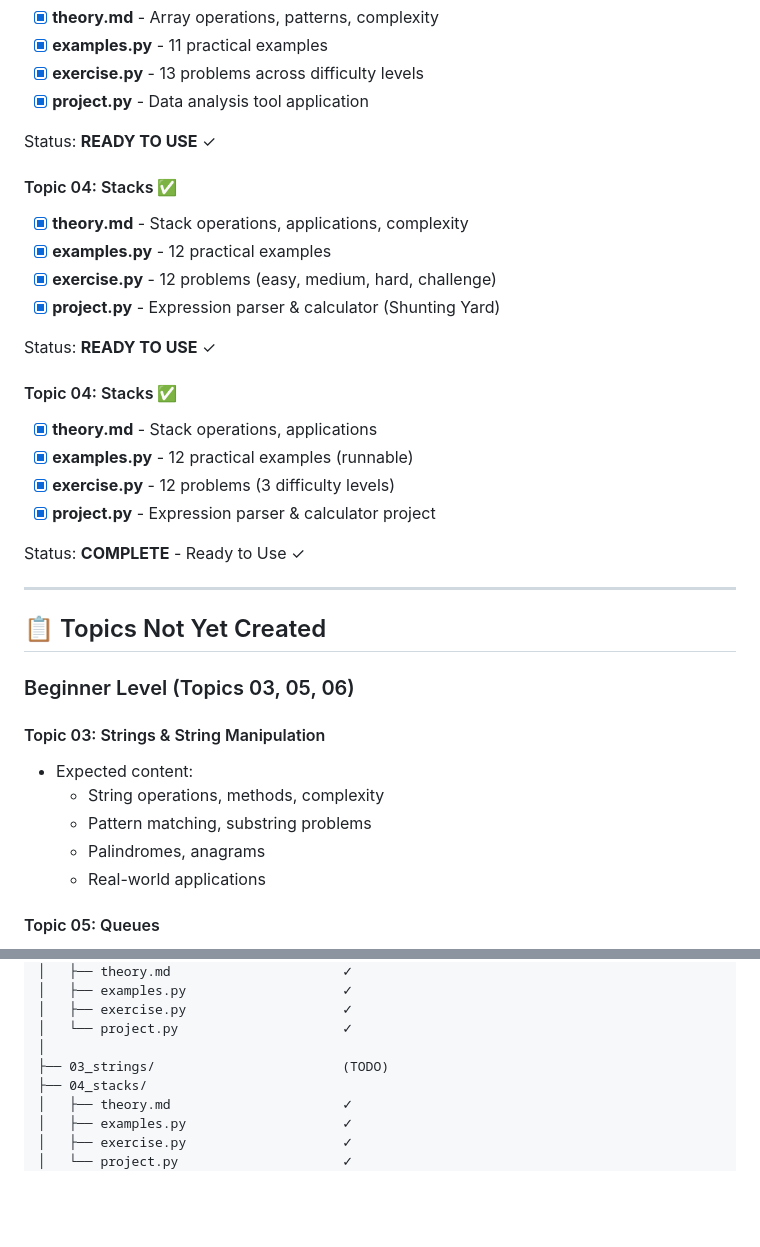
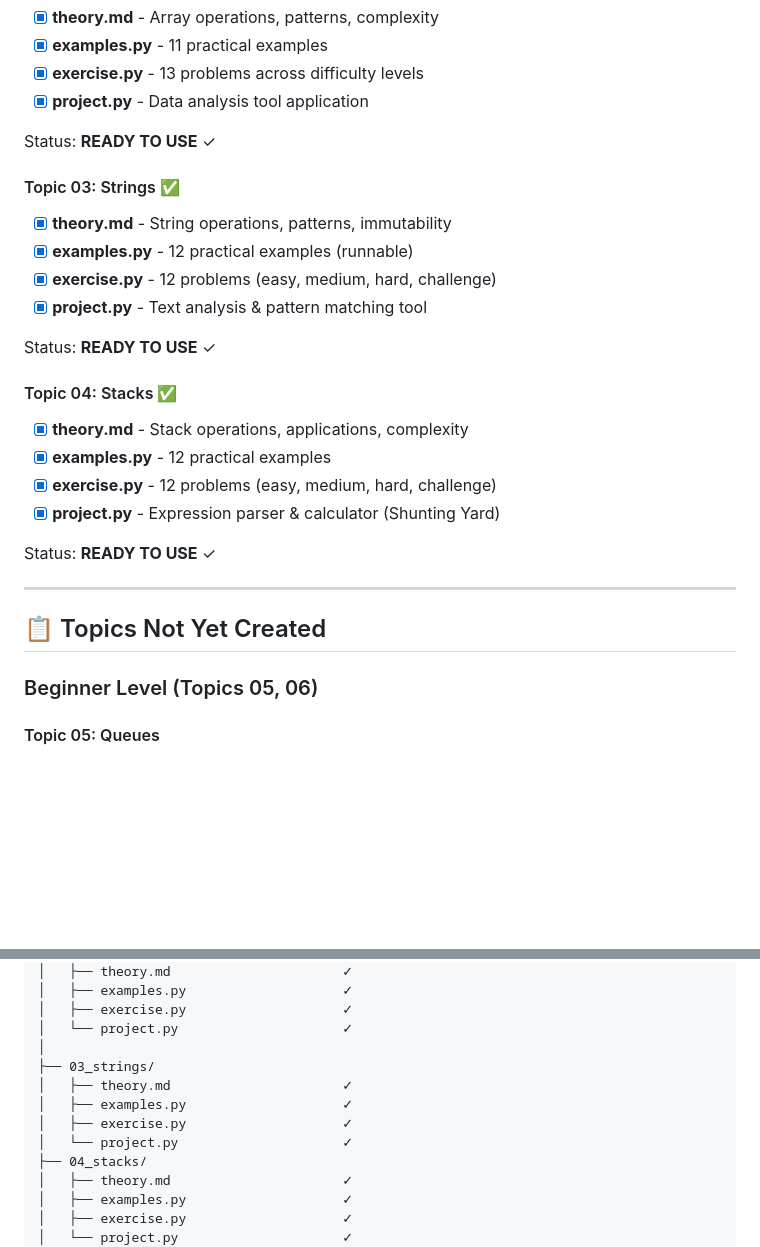
Before and after one commit to Fredrick97-coder/goodbye_dsa, a Markdown page: python/STATUS.md, 2 parts joined by grey strips. Drawn GitHub-style; blank space fills up the shorter version.

Commit message:
Update STATUS.md to include completion details for Topic 03: Strings, adding associated files and their statuses. Marked status as "READY TO USE" and organized content structure for clarity.

```diff
--- a/python/STATUS.md
+++ b/python/STATUS.md
@@ -31,6 +31,14 @@ Status: **READY TO USE** ✓
 
 Status: **READY TO USE** ✓
 
+#### Topic 03: Strings ✅
+- [x] **theory.md** - String operations, patterns, immutability
+- [x] **examples.py** - 12 practical examples (runnable)
+- [x] **exercise.py** - 12 problems (easy, medium, hard, challenge)
+- [x] **project.py** - Text analysis & pattern matching tool
+
+Status: **READY TO USE** ✓
+
 #### Topic 04: Stacks ✅
 - [x] **theory.md** - Stack operations, applications, complexity
 - [x] **examples.py** - 12 practical examples
@@ -39,26 +47,11 @@ Status: **READY TO USE** ✓
 
 Status: **READY TO USE** ✓
 
-#### Topic 04: Stacks ✅
-- [x] **theory.md** - Stack operations, applications
-- [x] **examples.py** - 12 practical examples (runnable)
-- [x] **exercise.py** - 12 problems (3 difficulty levels)
-- [x] **project.py** - Expression parser & calculator project
-
-Status: **COMPLETE** - Ready to Use ✓
-
 ---
 
 ## 📋 Topics Not Yet Created
 
-### Beginner Level (Topics 03, 05, 06)
-
-#### Topic 03: Strings & String Manipulation
-- Expected content:
-  - String operations, methods, complexity
-  - Pattern matching, substring problems
-  - Palindromes, anagrams
-  - Real-world applications
+### Beginner Level (Topics 05, 06)
 
 #### Topic 05: Queues
 - Expected content:
@@ -226,7 +219,11 @@ Advanced Level:
 │   ├── exercise.py                    ✓
 │   └── project.py                     ✓
 │
-├── 03_strings/                        (TODO)
+├── 03_strings/
+│   ├── theory.md                      ✓
+│   ├── examples.py                    ✓
+│   ├── exercise.py                    ✓
+│   └── project.py                     ✓
 ├── 04_stacks/
 │   ├── theory.md                      ✓
 │   ├── examples.py                    ✓
```
